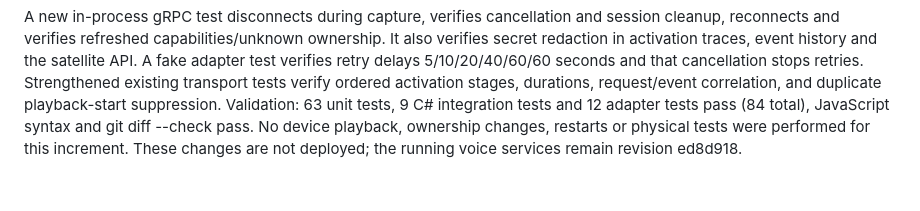
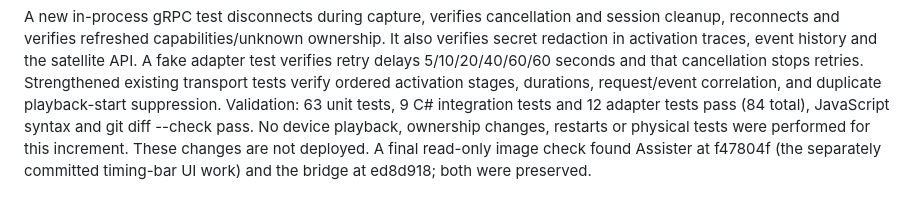
Before and after one commit to GaryJS3/Assister, a Markdown page: progress.md, the part around the change. GitHub-like rendering.

Commit message:
Clarify current running revisions after concurrent dashboard update

```diff
--- a/progress.md
+++ b/progress.md
@@ -143,4 +143,5 @@ existing transport tests verify ordered activation stages, durations, request/ev
 and duplicate playback-start suppression. Validation: 63 unit tests, 9 C# integration tests
 and 12 adapter tests pass (84 total), JavaScript syntax and git diff --check pass.
 No device playback, ownership changes, restarts or physical tests were performed for this
-increment. These changes are not deployed; the running voice services remain revision ed8d918.
+increment. These changes are not deployed. A final read-only image check found Assister at
+f47804f (the separately committed timing-bar UI work) and the bridge at ed8d918; both were preserved.
```
